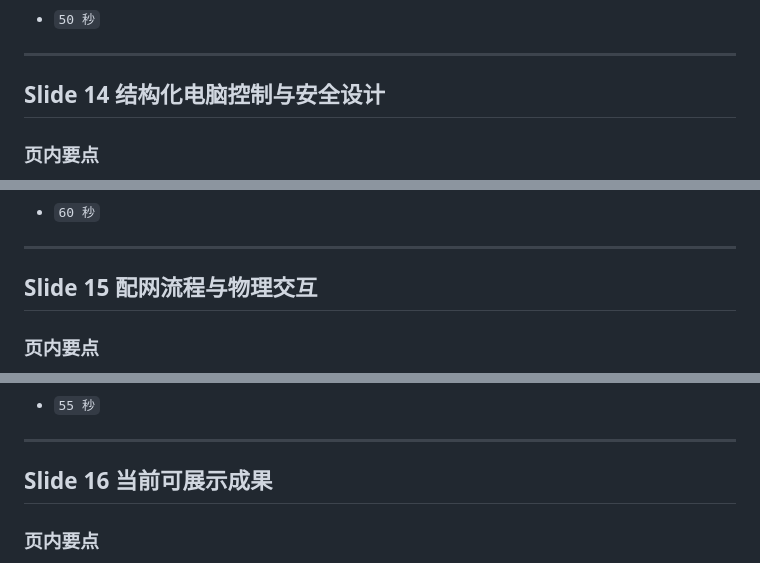
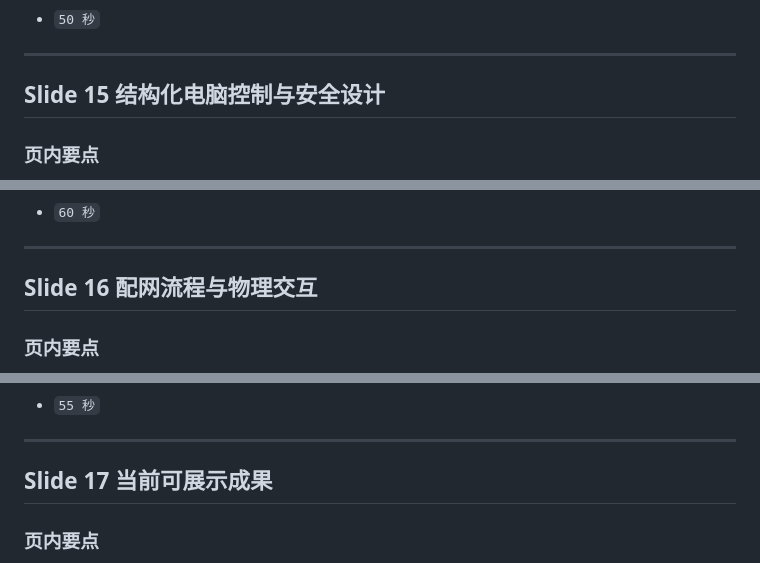
Before and after one commit to hm1399/AI-bot, a Markdown page: presentation/AI-Bot-15分钟Presentation文稿.md, 3 parts joined by grey strips. Rendered like a GitHub page.

```diff
--- a/presentation/AI-Bot-15分钟Presentation文稿.md
+++ b/presentation/AI-Bot-15分钟Presentation文稿.md
@@ -429,7 +459,7 @@
 
 ---
 
-## Slide 14 结构化电脑控制与安全设计
+## Slide 15 结构化电脑控制与安全设计
 
 ### 页内要点
 
@@ -465,7 +495,7 @@
 
 ---
 
-## Slide 15 配网流程与物理交互
+## Slide 16 配网流程与物理交互
 
 ### 页内要点
 
@@ -496,7 +526,7 @@
 
 ---
 
-## Slide 16 当前可展示成果
+## Slide 17 当前可展示成果
 
 ### 页内要点
 
```
Also changed, not shown: other parts of presentation/AI-Bot-15分钟Presentation文稿.md (+41 -11 lines).
